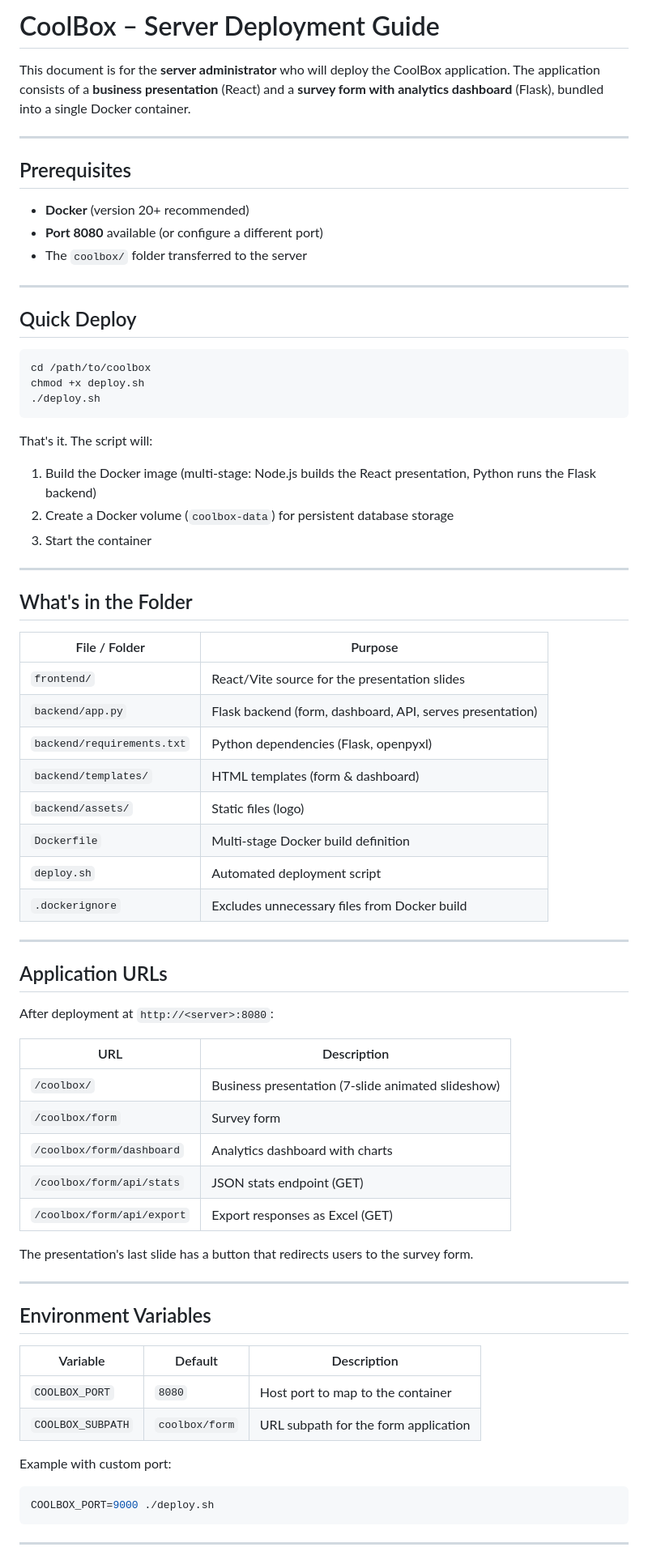
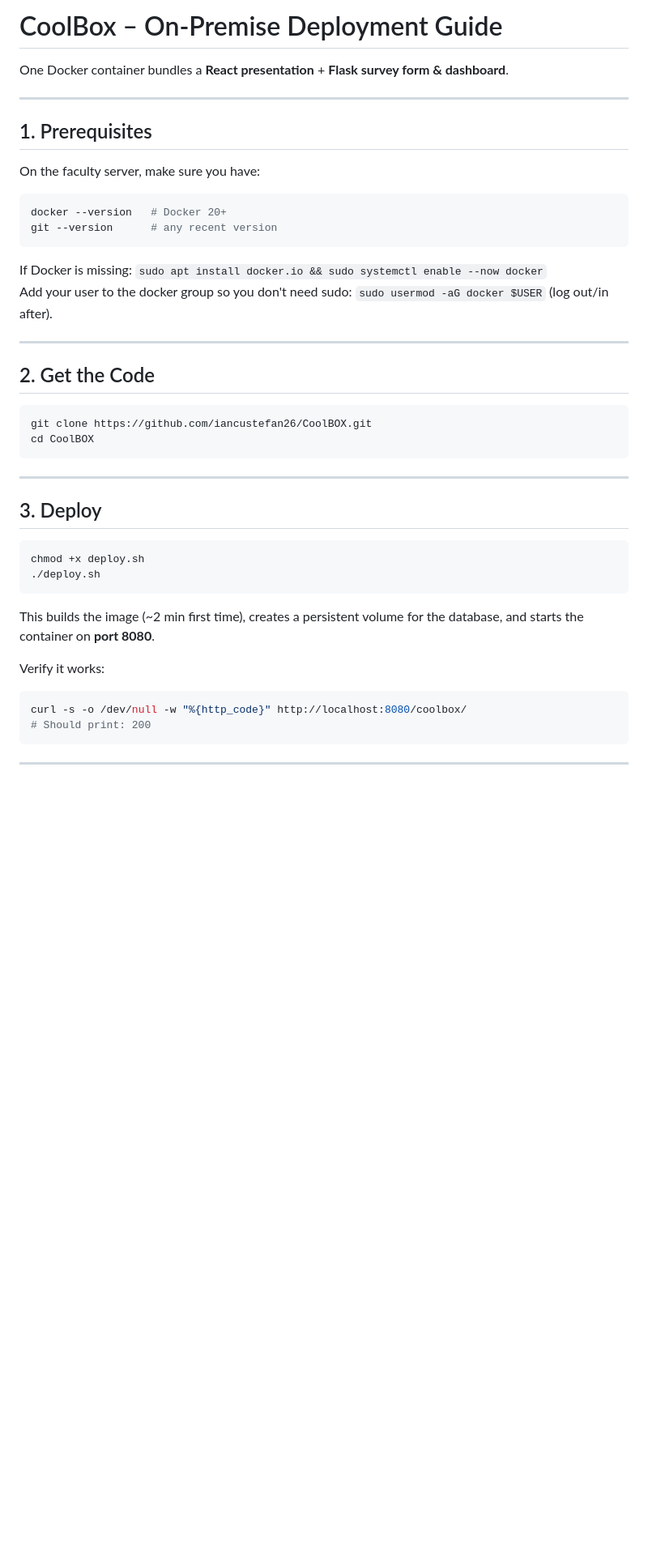
Before and after one commit to iancustefan26/CoolBOX, a Markdown page: QUICKSTART.md, the part around one of its changes. Shown at 81% size. Drawn GitHub-style; blank space fills up the shorter version.

Commit message:
Rewrite QUICKSTART for on-premise faculty server deployment

````diff
--- a/QUICKSTART.md
+++ b/QUICKSTART.md
@@ -1,73 +1,46 @@
-# CoolBox – Server Deployment Guide
+# CoolBox – On-Premise Deployment Guide
 
-This document is for the **server administrator** who will deploy the CoolBox application. The application consists of a **business presentation** (React) and a **survey form with analytics dashboard** (Flask), bundled into a single Docker container.
+One Docker container bundles a **React presentation** + **Flask survey form & dashboard**.
 
 ---
 
-## Prerequisites
+## 1. Prerequisites
 
-- **Docker** (version 20+ recommended)
-- **Port 8080** available (or configure a different port)
-- The `coolbox/` folder transferred to the server
+On the faculty server, make sure you have:
+
+```bash
+docker --version   # Docker 20+
+git --version      # any recent version
+```
+
+If Docker is missing: `sudo apt install docker.io && sudo systemctl enable --now docker`
+Add your user to the docker group so you don't need sudo: `sudo usermod -aG docker $USER` (log out/in after).
 
 ---
 
-## Quick Deploy
+## 2. Get the Code
 
 ```bash
-cd /path/to/coolbox
+git clone https://github.com/iancustefan26/CoolBOX.git
+cd CoolBOX
+```
+
+---
+
+## 3. Deploy
+
+```bash
 chmod +x deploy.sh
 ./deploy.sh
 ```
 
-That's it. The script will:
-1. Build the Docker image (multi-stage: Node.js builds the React presentation, Python runs the Flask backend)
-2. Create a Docker volume (`coolbox-data`) for persistent database storage
-3. Start the container
+This builds the image (~2 min first time), creates a persistent volume for the database, and starts the container on **port 8080**.
 
----
+Verify it works:
 
-## What's in the Folder
-
-| File / Folder | Purpose |
-|---|---|
-| `frontend/` | React/Vite source for the presentation slides |
-| `backend/app.py` | Flask backend (form, dashboard, API, serves presentation) |
-| `backend/requirements.txt` | Python dependencies (Flask, openpyxl) |
-| `backend/templates/` | HTML templates (form & dashboard) |
-| `backend/assets/` | Static files (logo) |
-| `Dockerfile` | Multi-stage Docker build definition |
-| `deploy.sh` | Automated deployment script |
-| `.dockerignore` | Excludes unnecessary files from Docker build |
-
----
-
-## Application URLs
-
-After deployment at `http://<server>:8080`:
-
-| URL | Description |
-|---|---|
-| `/coolbox/` | Business presentation (7-slide animated slideshow) |
-| `/coolbox/form` | Survey form |
-| `/coolbox/form/dashboard` | Analytics dashboard with charts |
-| `/coolbox/form/api/stats` | JSON stats endpoint (GET) |
-| `/coolbox/form/api/export` | Export responses as Excel (GET) |
-
-The presentation's last slide has a button that redirects users to the survey form.
-
----
-
-## Environment Variables
-
-| Variable | Default | Description |
-|---|---|---|
-| `COOLBOX_PORT` | `8080` | Host port to map to the container |
-| `COOLBOX_SUBPATH` | `coolbox/form` | URL subpath for the form application |
-
-Example with custom port:
 ```bash
-COOLBOX_PORT=9000 ./deploy.sh
+curl -s -o /dev/null -w "%{http_code}" http://localhost:8080/coolbox/
+# Should print: 200
 ```
 
 ---
````
Also changed, not shown: other parts of QUICKSTART.md (+98 -29 lines).
